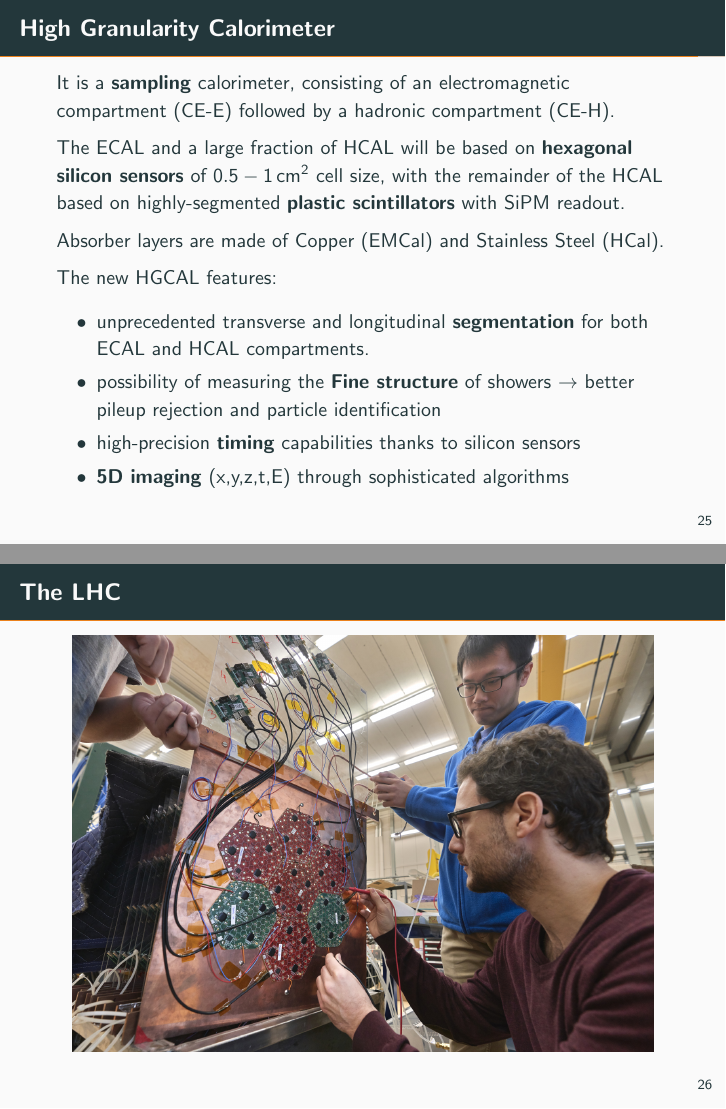
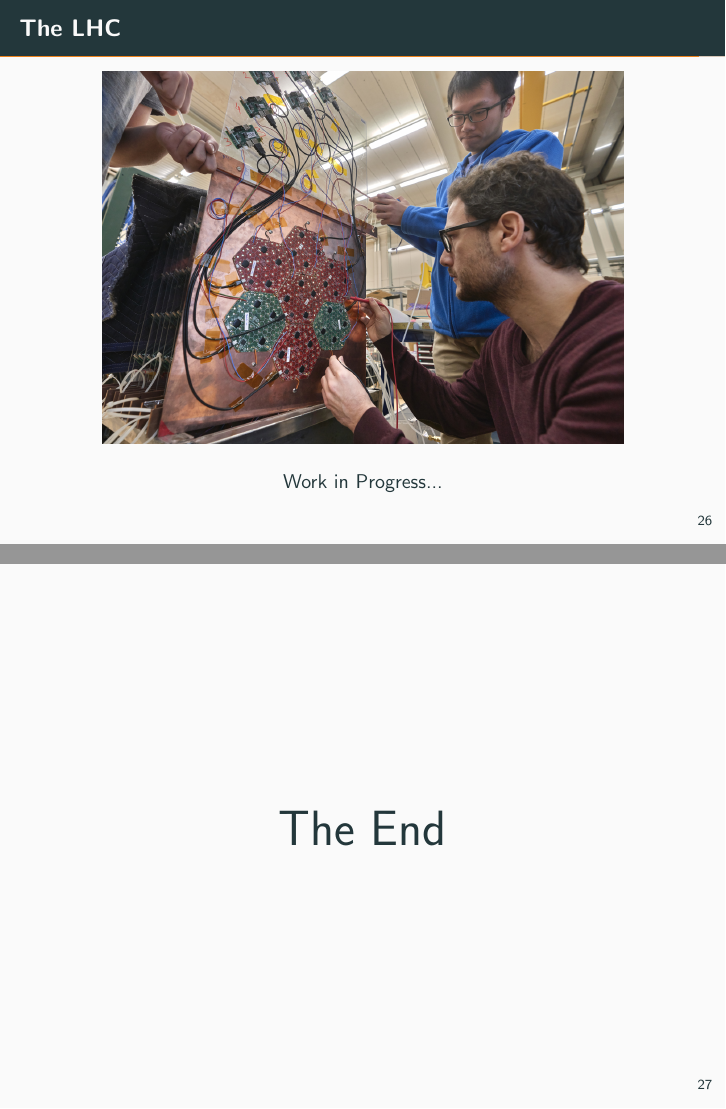
Before and after one commit to dbrambilla13/CMS-EMCal-seminar, LaTeX slides (CMS_EMCal_seminar.tex): pages 29 and 30 of 30 before the commit and pages 30 and 31 of 31 after it, joined at a grey line. Compiled offline with pdfLaTeX.

Commit message:
final retouch and ending slides

```diff
--- a/CMS_EMCal_seminar.tex
+++ b/CMS_EMCal_seminar.tex
@@ -358,10 +358,19 @@
 \begin{frame}[fragile]{The LHC}
     \begin{figure}
         \centering
-        \includegraphics[width=.95\textwidth]{./img/upgrade/hex_mod_dev.jpg}
+        \includegraphics[width=.85\textwidth]{./img/upgrade/hex_mod_dev.jpg}
     \end{figure}
+
+    \begin{center}
+    Work in Progress...
+    \end{center}
 \end{frame}
 
+\begin{frame}{}
+    \begin{center}
+        \Huge The End
+    \end{center}{}
+\end{frame}{}
 
 %\begin{frame}{Conclusion}
 %    \begin{flushright}
```
